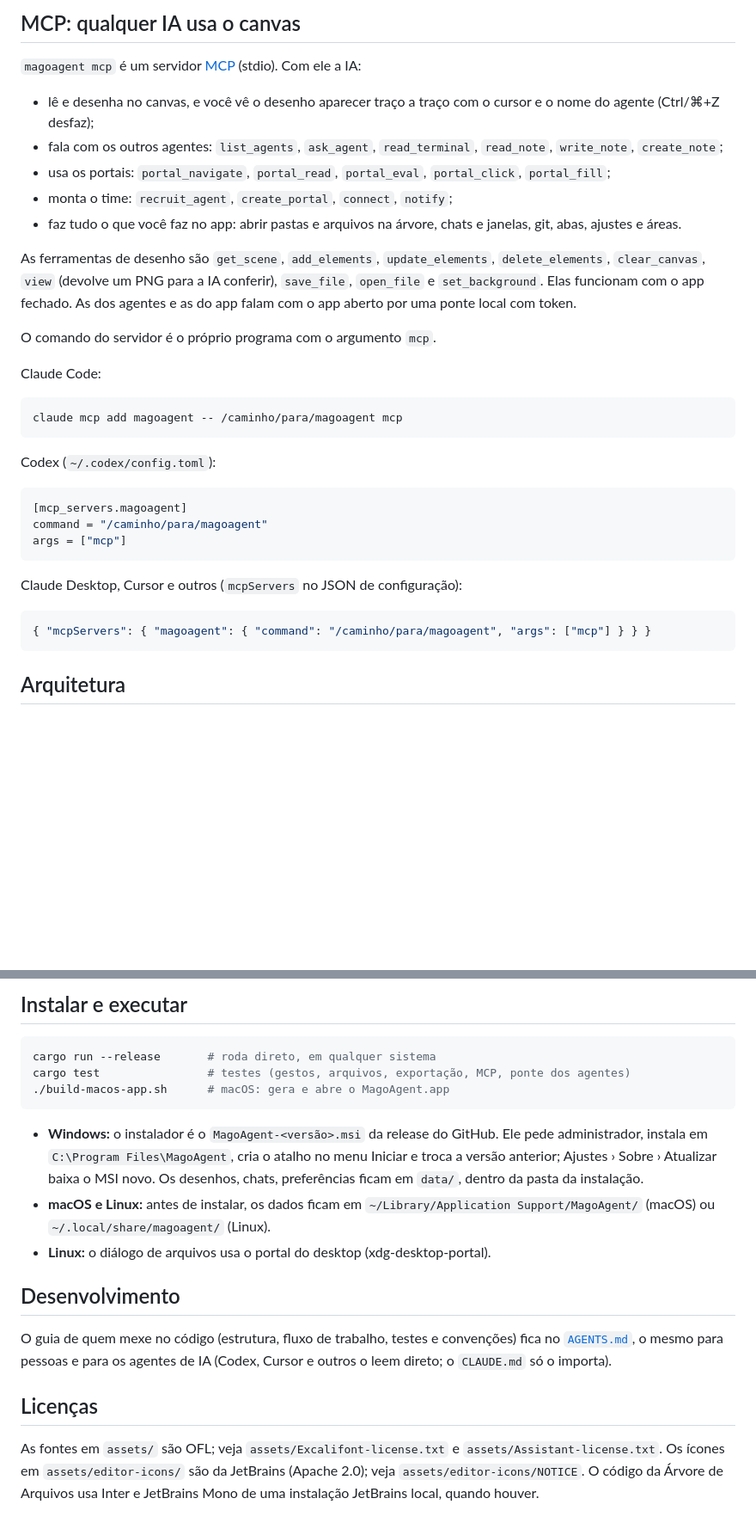
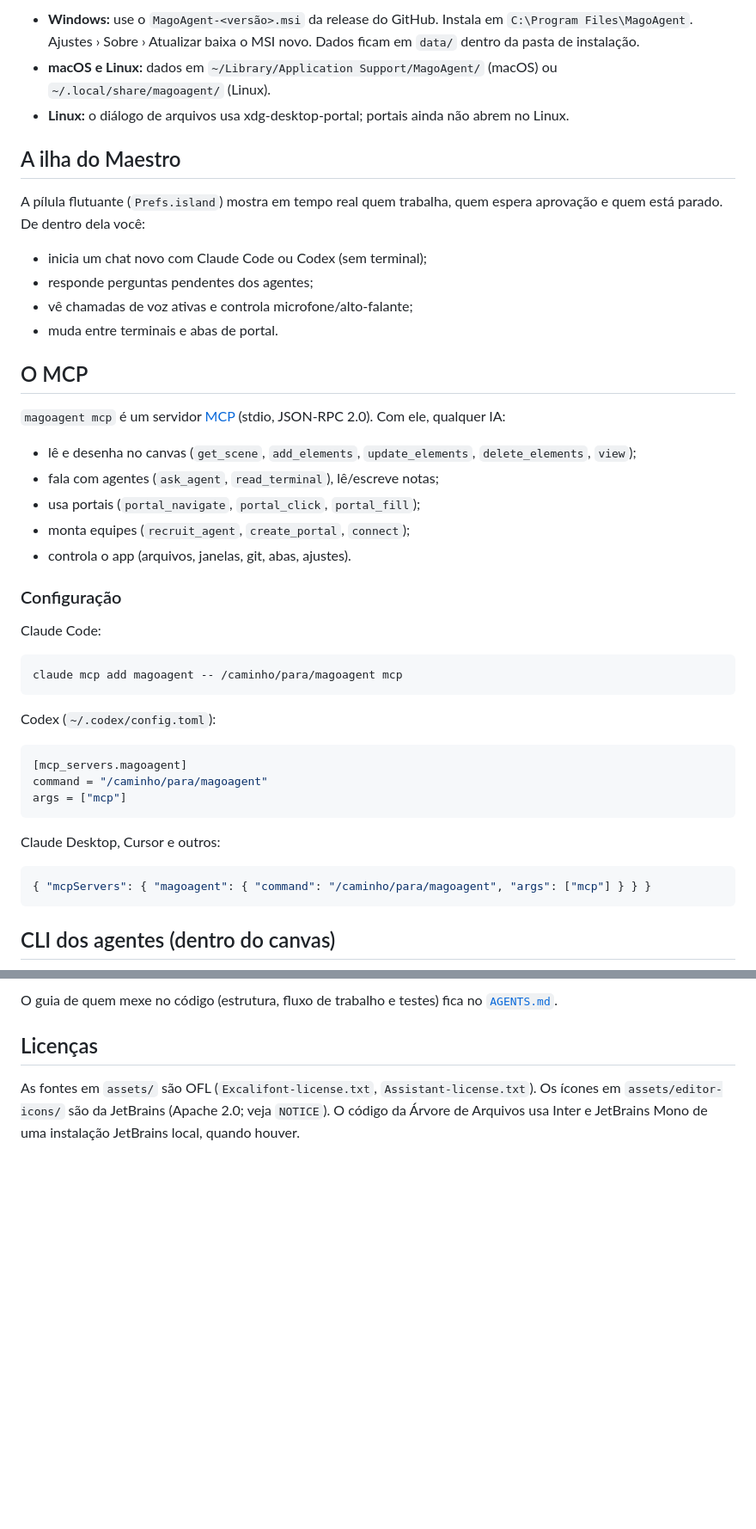
Before and after one commit to edsuuu/magoagent, a Markdown page: README.md, 2 parts joined by grey strips. Shown at 86% size. Drawn GitHub-style; blank space fills up the shorter version.

````diff
--- a/README.md
+++ b/README.md
@@ -87,23 +36,29 @@ magoagent notify <texto>               avisa a pessoa (no app e numa notificaç
 ```
 
-## MCP: qualquer IA usa o canvas
+- **Windows:** use o `MagoAgent-<versão>.msi` da release do GitHub. Instala em `C:\Program Files\MagoAgent`. Ajustes › Sobre › Atualizar baixa o MSI novo. Dados ficam em `data/` dentro da pasta de instalação.
+- **macOS e Linux:** dados em `~/Library/Application Support/MagoAgent/` (macOS) ou `~/.local/share/magoagent/` (Linux).
+- **Linux:** o diálogo de arquivos usa xdg-desktop-portal; portais ainda não abrem no Linux.
 
-`magoagent mcp` é um servidor [MCP](https://modelcontextprotocol.io) (stdio). Com ele a IA:
+## A ilha do Maestro
 
-- lê e desenha no canvas, e você vê o desenho aparecer traço a traço com o cursor e o nome do
-  agente (Ctrl/⌘+Z desfaz);
-- fala com os outros agentes: `list_agents`, `ask_agent`, `read_terminal`, `read_note`,
-  `write_note`, `create_note`;
-- usa os portais: `portal_navigate`, `portal_read`, `portal_eval`, `portal_click`, `portal_fill`;
-- monta o time: `recruit_agent`, `create_portal`, `connect`, `notify`;
-- faz tudo o que você faz no app: abrir pastas e arquivos na árvore, chats e janelas, git, abas, ajustes e áreas.
+A pílula flutuante (`Prefs.island`) mostra em tempo real quem trabalha, quem espera aprovação e quem está parado. De dentro dela você:
 
-As ferramentas de desenho são `get_scene`, `add_elements`, `update_elements`, `delete_elements`,
-`clear_canvas`, `view` (devolve um PNG para a IA conferir), `save_file`, `open_file` e
-`set_background`. Elas funcionam com o app fechado. As dos agentes e as do app falam com o app
-aberto por uma ponte local com token.
+- inicia um chat novo com Claude Code ou Codex (sem terminal);
+- responde perguntas pendentes dos agentes;
+- vê chamadas de voz ativas e controla microfone/alto-falante;
+- muda entre terminais e abas de portal.
 
-O comando do servidor é o próprio programa com o argumento `mcp`.
+## O MCP
+
+`magoagent mcp` é um servidor [MCP](https://modelcontextprotocol.io) (stdio, JSON-RPC 2.0). Com ele, qualquer IA:
+
+- lê e desenha no canvas (`get_scene`, `add_elements`, `update_elements`, `delete_elements`, `view`);
+- fala com agentes (`ask_agent`, `read_terminal`), lê/escreve notas;
+- usa portais (`portal_navigate`, `portal_click`, `portal_fill`);
+- monta equipes (`recruit_agent`, `create_portal`, `connect`);
+- controla o app (arquivos, janelas, git, abas, ajustes).
+
+### Configuração
 
 Claude Code:
 
@@ -119,11 +74,11 @@ command = "/caminho/para/magoagent"
 args = ["mcp"]
 ```
 
-Claude Desktop, Cursor e outros (`mcpServers` no JSON de configuração):
+Claude Desktop, Cursor e outros:
 
 ```json
 { "mcpServers": { "magoagent": { "command": "/caminho/para/magoagent", "args": ["mcp"] } } }
 ```
 
-## Arquitetura
+## CLI dos agentes (dentro do canvas)
 
@@ -216,30 +121,7 @@ chamada -->|aciona| app
 ```
 
-## Instalar e executar
-
-```sh
-cargo run --release       # roda direto, em qualquer sistema
-cargo test                # testes (gestos, arquivos, exportação, MCP, ponte dos agentes)
-./build-macos-app.sh      # macOS: gera e abre o MagoAgent.app
-```
-
-- **Windows:** o instalador é o `MagoAgent-<versão>.msi` da release do GitHub. Ele pede
-  administrador, instala em `C:\Program Files\MagoAgent`, cria o atalho no menu Iniciar e troca a
-  versão anterior; Ajustes › Sobre › Atualizar baixa o MSI novo. Os desenhos, chats, preferências ficam
-  em `data/`, dentro da pasta da instalação.
-- **macOS e Linux:** antes de instalar, os dados ficam em `~/Library/Application Support/MagoAgent/`
-  (macOS) ou `~/.local/share/magoagent/` (Linux).
-- **Linux:** o diálogo de arquivos usa o portal do desktop (xdg-desktop-portal).
-
-## Desenvolvimento
-
-O guia de quem mexe no código (estrutura, fluxo de trabalho, testes e convenções) fica no
-[`AGENTS.md`](AGENTS.md), o mesmo para pessoas e para os agentes de IA (Codex, Cursor e outros o
-leem direto; o `CLAUDE.md` só o importa).
+O guia de quem mexe no código (estrutura, fluxo de trabalho e testes) fica no [`AGENTS.md`](AGENTS.md).
 
 ## Licenças
 
-As fontes em `assets/` são OFL; veja `assets/Excalifont-license.txt` e
-`assets/Assistant-license.txt`. Os ícones em `assets/editor-icons/` são da JetBrains (Apache 2.0);
-veja `assets/editor-icons/NOTICE`. O código da Árvore de Arquivos usa Inter e JetBrains Mono de uma instalação JetBrains
-local, quando houver.
+As fontes em `assets/` são OFL (`Excalifont-license.txt`, `Assistant-license.txt`). Os ícones em `assets/editor-icons/` são da JetBrains (Apache 2.0; veja `NOTICE`). O código da Árvore de Arquivos usa Inter e JetBrains Mono de uma instalação JetBrains local, quando houver.
````
Also changed, not shown: other parts of README.md (+50 -151 lines), docs/arquitetura.png (added), 1 other file.
